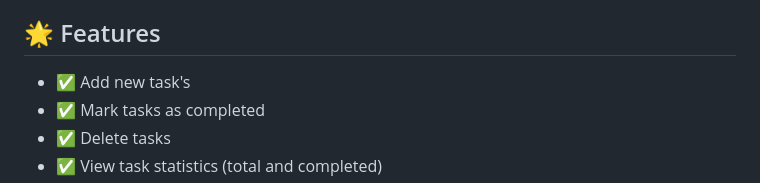
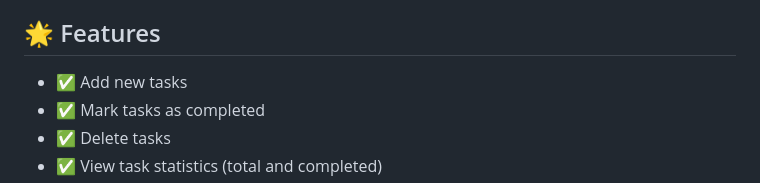
Before and after one commit to JustVarunsai/open-source, a Markdown page: README.md, the part around the change. GitHub-like rendering.

Commit message:
Revert "fixed issue"

```diff
--- a/README.md
+++ b/README.md
@@ -4,7 +4,7 @@ A beginner-friendly Todo List web application built with vanilla HTML, CSS, and
 
 ## 🌟 Features
 
-- ✅ Add new task's
+- ✅ Add new tasks
 - ✅ Mark tasks as completed
 - ✅ Delete tasks
 - ✅ View task statistics (total and completed)
```
